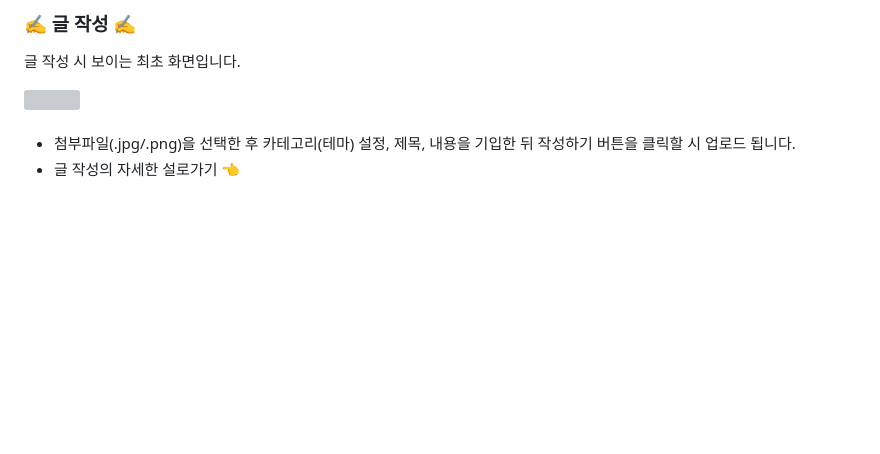
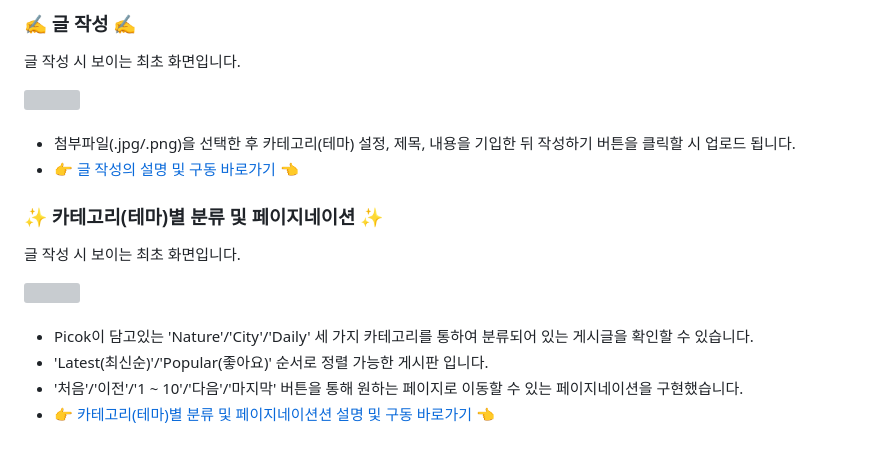
Before and after one commit to wooksun/PICOK_Spring, a Markdown page: README.md, the part around the change. GitHub-like rendering; blank space fills up the shorter version; grey boxes are pictures that could not be loaded.

```diff
--- a/README.md
+++ b/README.md
@@ -67,4 +67,16 @@ Spring Framework로 제작한 팀 프로젝트 입니다.<br/>
 <br/>
 
 - 첨부파일(.jpg/.png)을 선택한 후 카테고리(테마) 설정, 제목, 내용을 기입한 뒤 작성하기 버튼을 클릭할 시 업로드 됩니다.
-- 글 작성의 자세한 설로가기</a> 👈
+- 👉 <a href="https://github.com/wooksun/Project_PICOK_Spring/blob/master/readme/upload.md" target="_blank">글 작성의 설명 및 구동 바로가기</a> 👈
+
+### ✨ 카테고리(테마)별 분류 및 페이지네이션 ✨
+글 작성 시 보이는 최초 화면입니다.
+<div>
+  <img src="readme/NOTICE_BOARD/notice.png" />
+</div>
+<br/>
+
+- Picok이 담고있는 'Nature'/'City'/'Daily' 세 가지 카테고리를 통하여 분류되어 있는 게시글을 확인할 수 있습니다.
+- 'Latest(최신순)'/'Popular(좋아요)' 순서로 정렬 가능한 게시판 입니다.
+- '처음'/'이전'/'1 ~ 10'/'다음'/'마지막' 버튼을 통해 원하는 페이지로 이동할 수 있는 페이지네이션을 구현했습니다.
+- 👉 <a href="https://github.com/wooksun/Project_PICOK_Spring/blob/master/readme/notice_board.md" target="_blank">카테고리(테마)별 분류 및 페이지네이션션 설명 및 구동 바로가기</a> 👈
```
